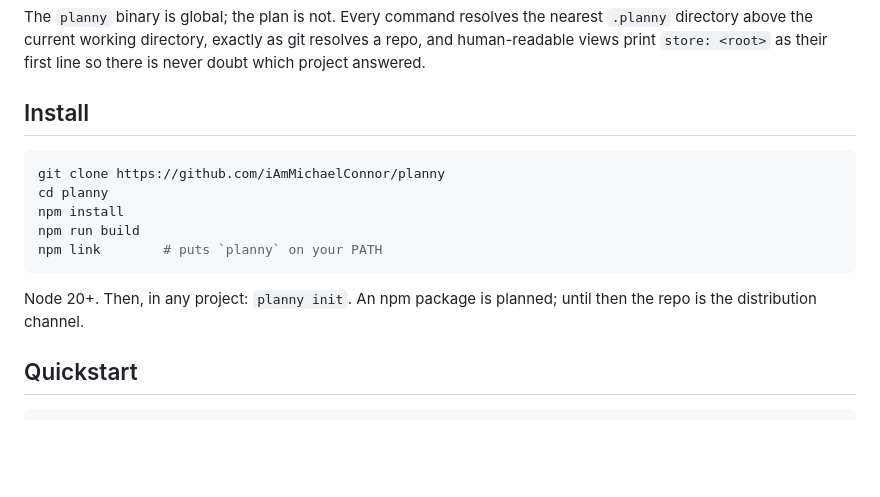
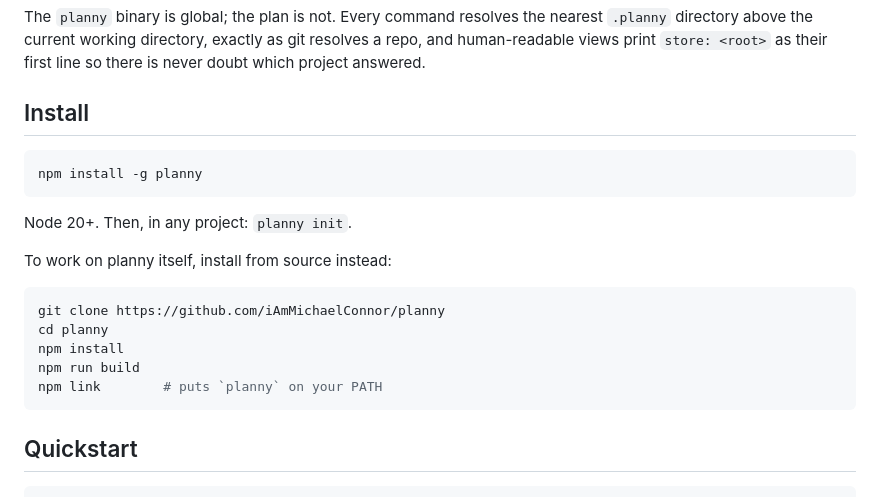
Before and after one commit to iAmMichaelConnor/planny, a Markdown page: README.md, the part around the change. GitHub-like rendering; blank space fills up the shorter version.

````diff
--- a/README.md
+++ b/README.md
@@ -14,15 +14,20 @@ first line so there is never doubt which project answered.
 ## Install
 
 ```bash
+npm install -g planny
+```
+
+Node 20+. Then, in any project: `planny init`.
+
+To work on planny itself, install from source instead:
+
+```bash
 git clone https://github.com/iAmMichaelConnor/planny
 cd planny
 npm install
 npm run build
 npm link        # puts `planny` on your PATH
 ```
-
-Node 20+. Then, in any project: `planny init`. An npm package is planned;
-until then the repo is the distribution channel.
 
 ## Quickstart
 
````
Also changed, not shown: .planny/tasks/t111.md (added, +20 -0 lines).
